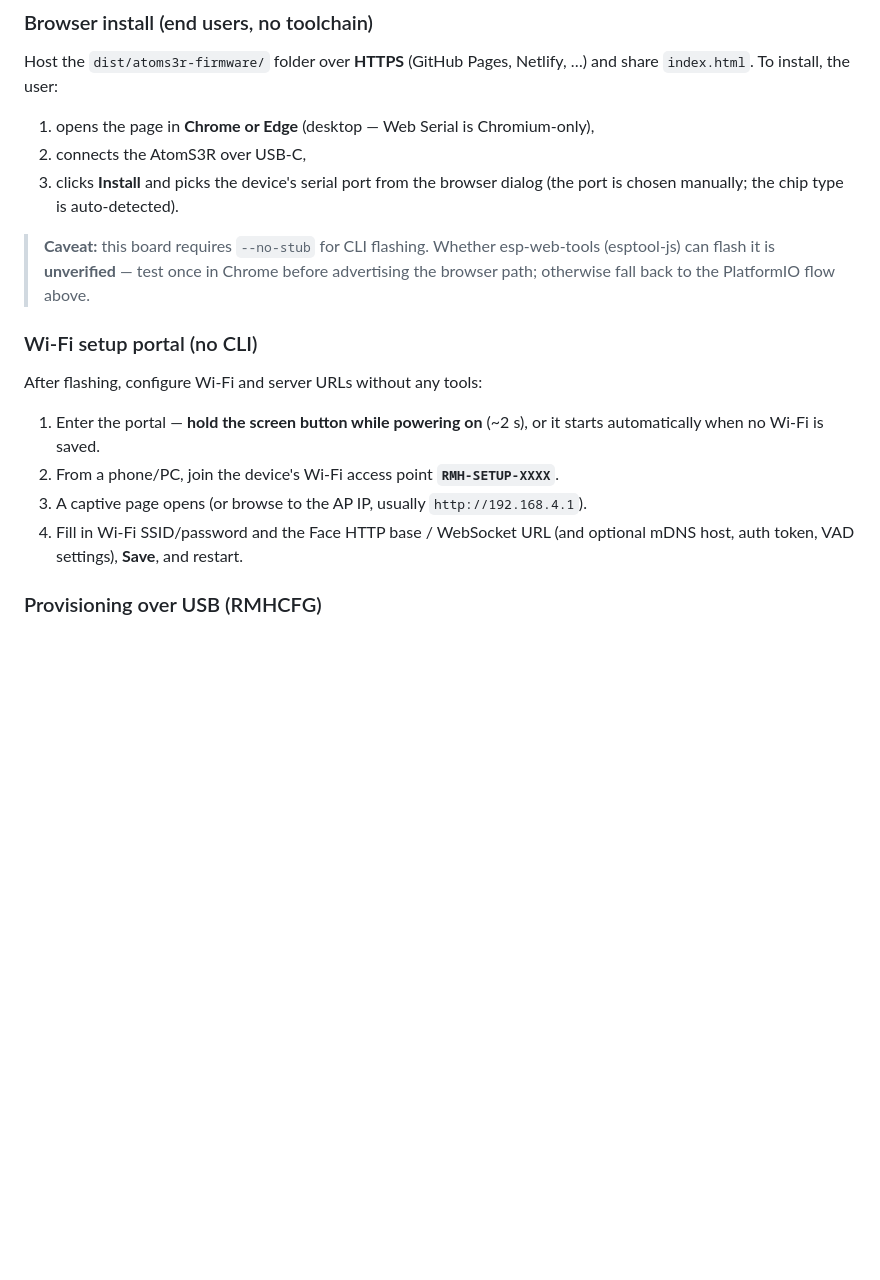
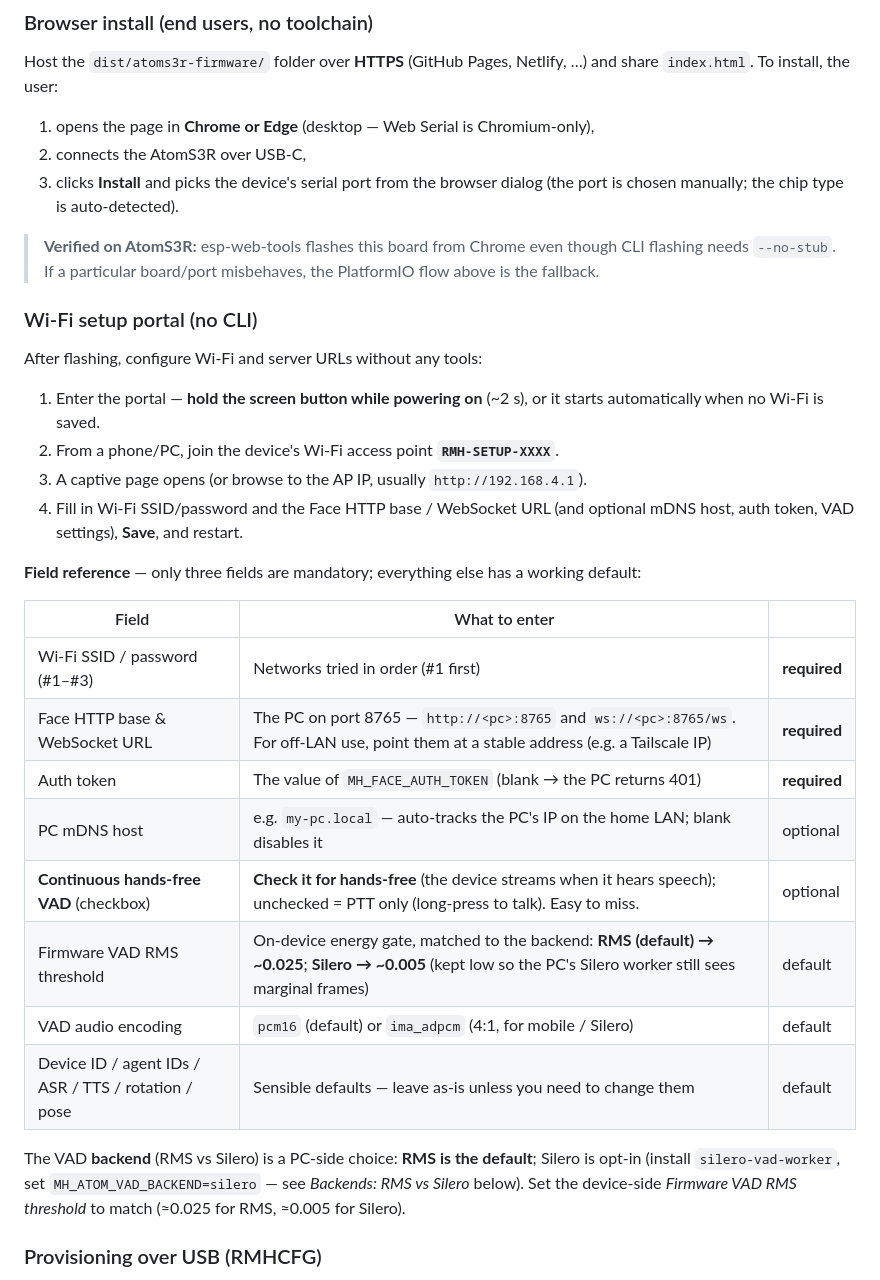
Before and after one commit to amariichi/MinimumHeadroom, a Markdown page: doc/guides/atoms3r-voice.md, the part around one of its changes. Drawn GitHub-style; blank space fills up the shorter version.

```diff
--- a/doc/guides/atoms3r-voice.md
+++ b/doc/guides/atoms3r-voice.md
@@ -62,10 +62,9 @@ and share `index.html`. To install, the user:
 3. clicks **Install** and picks the device's serial port from the browser dialog
    (the port is chosen manually; the chip type is auto-detected).
 
-> **Caveat:** this board requires `--no-stub` for CLI flashing. Whether
-> esp-web-tools (esptool-js) can flash it is **unverified** — test once in Chrome
-> before advertising the browser path; otherwise fall back to the PlatformIO flow
-> above.
+> **Verified on AtomS3R:** esp-web-tools flashes this board from Chrome even
+> though CLI flashing needs `--no-stub`. If a particular board/port misbehaves,
+> the PlatformIO flow above is the fallback.
 
 ### Wi-Fi setup portal (no CLI)
 
@@ -77,6 +76,25 @@ After flashing, configure Wi-Fi and server URLs without any tools:
 3. A captive page opens (or browse to the AP IP, usually `http://192.168.4.1`).
 4. Fill in Wi-Fi SSID/password and the Face HTTP base / WebSocket URL (and optional
    mDNS host, auth token, VAD settings), **Save**, and restart.
+
+**Field reference** — only three fields are mandatory; everything else has a
+working default:
+
+| Field | What to enter | |
+|---|---|---|
+| Wi-Fi SSID / password (#1–#3) | Networks tried in order (#1 first) | **required** |
+| Face HTTP base & WebSocket URL | The PC on port 8765 — `http://<pc>:8765` and `ws://<pc>:8765/ws`. For off-LAN use, point them at a stable address (e.g. a Tailscale IP) | **required** |
+| Auth token | The value of `MH_FACE_AUTH_TOKEN` (blank → the PC returns 401) | **required** |
+| PC mDNS host | e.g. `my-pc.local` — auto-tracks the PC's IP on the home LAN; blank disables it | optional |
+| **Continuous hands-free VAD** (checkbox) | **Check it for hands-free** (the device streams when it hears speech); unchecked = PTT only (long-press to talk). Easy to miss. | optional |
+| Firmware VAD RMS threshold | On-device energy gate, matched to the backend: **RMS (default) → ~0.025**; **Silero → ~0.005** (kept low so the PC's Silero worker still sees marginal frames) | default |
+| VAD audio encoding | `pcm16` (default) or `ima_adpcm` (4:1, for mobile / Silero) | default |
+| Device ID / agent IDs / ASR / TTS / rotation / pose | Sensible defaults — leave as-is unless you need to change them | default |
+
+The VAD **backend** (RMS vs Silero) is a PC-side choice: **RMS is the default**;
+Silero is opt-in (install `silero-vad-worker`, set `MH_ATOM_VAD_BACKEND=silero` —
+see *Backends: RMS vs Silero* below). Set the device-side *Firmware VAD RMS
+threshold* to match (≈0.025 for RMS, ≈0.005 for Silero).
 
 ### Provisioning over USB (RMHCFG)
 
```
Also changed, not shown: other parts of doc/guides/atoms3r-voice.md (+21 -3 lines).
